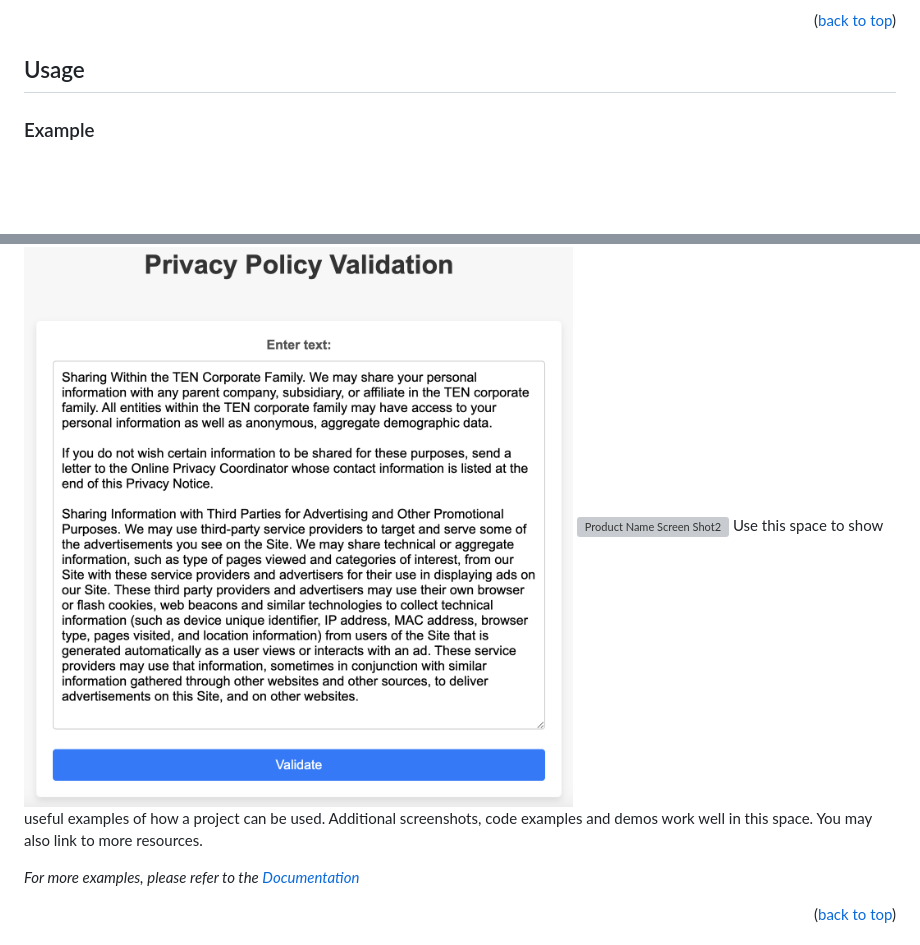
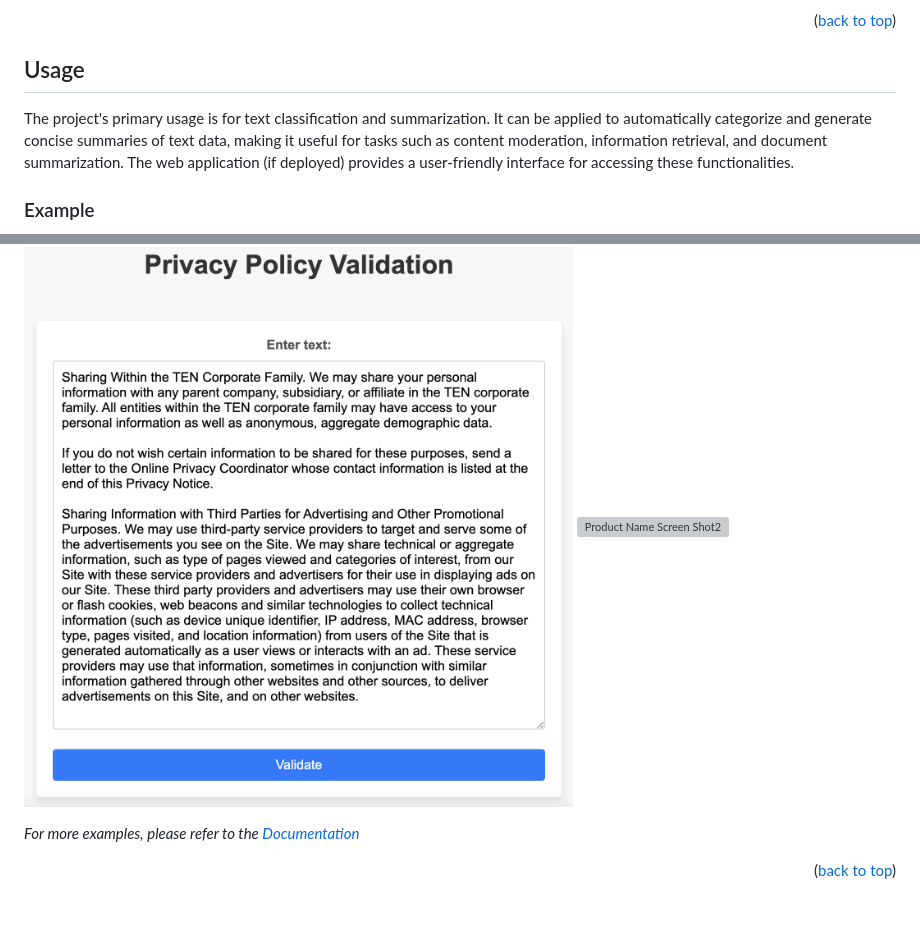
Before and after one commit to Ethan4thewin/NLP-policy, a Markdown page: README.md, 2 parts joined by grey strips. Drawn GitHub-style; blank space fills up the shorter version; grey boxes are pictures that could not be loaded.

```diff
--- a/README.md
+++ b/README.md
@@ -128,10 +128,10 @@ The model used in this instance is SVM, with tested result up to 93% accuracy.
 
 <!-- USAGE EXAMPLES -->
 ## Usage
+The project's primary usage is for text classification and summarization. It can be applied to automatically categorize and generate concise summaries of text data, making it useful for tasks such as content moderation, information retrieval, and document summarization. The web application (if deployed) provides a user-friendly interface for accessing these functionalities.
 ### Example
 ![Product Name Screen Shot1][product-screenshot1]
 ![Product Name Screen Shot2][product-screenshot2]
-Use this space to show useful examples of how a project can be used. Additional screenshots, code examples and demos work well in this space. You may also link to more resources.
 
 _For more examples, please refer to the [Documentation](https://example.com)_
 
```
